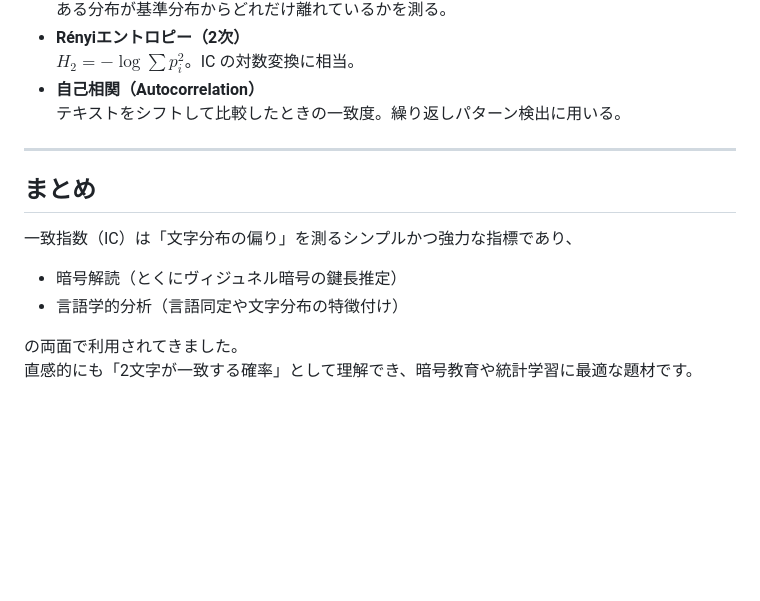
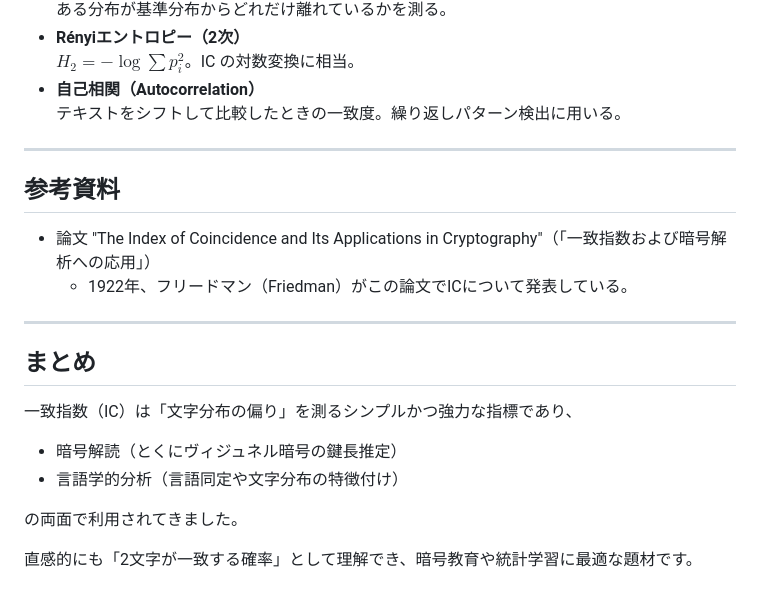
Before and after one commit to ipusiron/ic-learning-visualizer, a Markdown page: about_ic.md, the part around one of its changes. GitHub-like rendering; blank space fills up the shorter version.

```diff
--- a/about_ic.md
+++ b/about_ic.md
@@ -239,11 +278,20 @@ IC = \frac{15750}{231900} \approx 0.0681
 
 ---
 
+## 参考資料
+
+- 論文 "The Index of Coincidence and Its Applications in Cryptography"（「一致指数および暗号解析への応用」）
+  - 1922年、フリードマン（Friedman）がこの論文でICについて発表している。
+
+---
+
 ## まとめ
 
 一致指数（IC）は「文字分布の偏り」を測るシンプルかつ強力な指標であり、
+
 - 暗号解読（とくにヴィジュネル暗号の鍵長推定）
 - 言語学的分析（言語同定や文字分布の特徴付け）
 
 の両面で利用されてきました。
+
 直感的にも「2文字が一致する確率」として理解でき、暗号教育や統計学習に最適な題材です。
```
Also changed, not shown: other parts of about_ic.md (+39 -0 lines).
